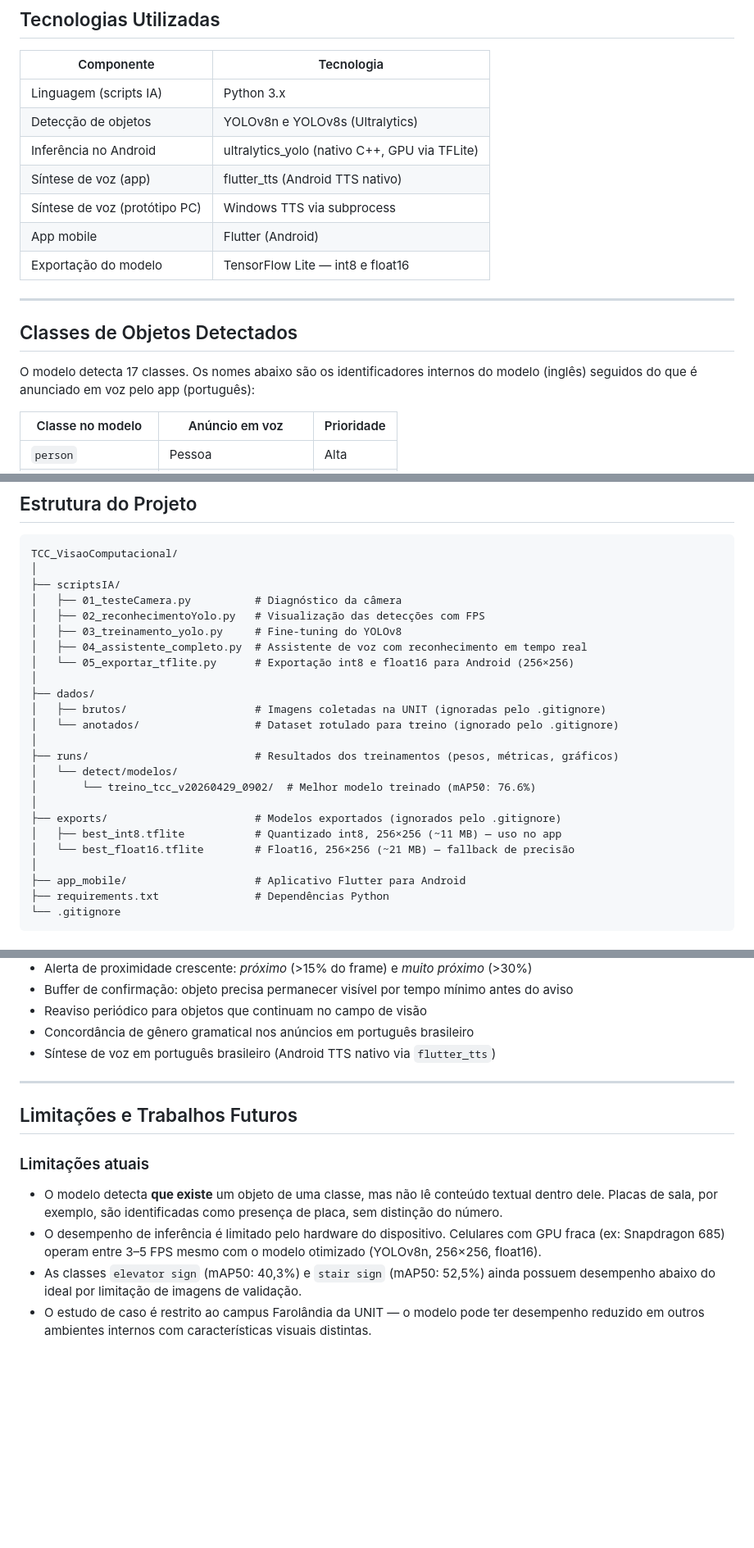
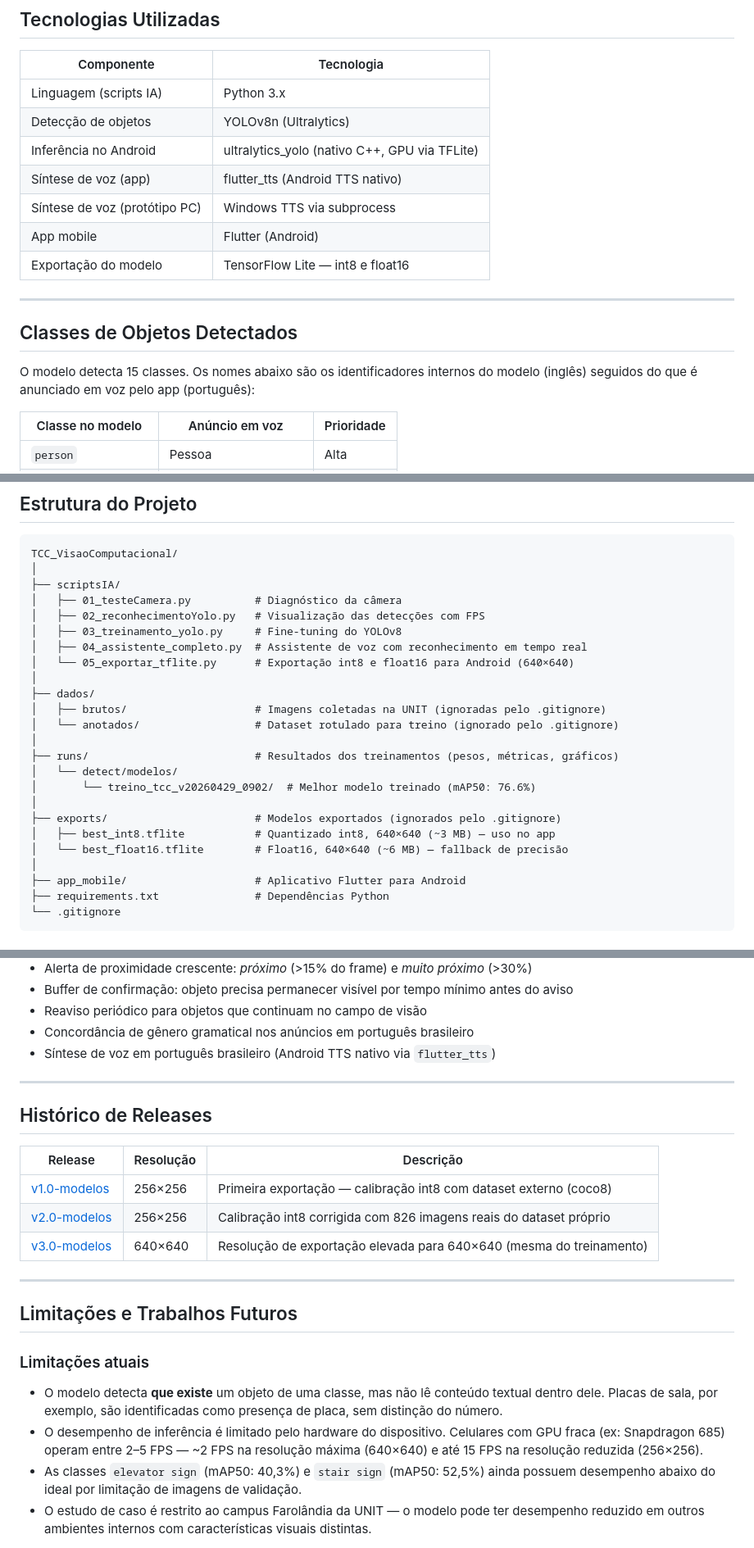
Before and after one commit to breeramon/TCC_VisaoComputacional, a Markdown page: README.md, 3 parts joined by grey strips. Shown at 82% size. GitHub-like rendering; blank space fills up the shorter version.

```diff
--- a/README.md
+++ b/README.md
@@ -21,7 +21,7 @@ O estudo de caso vai ser realizado no campus Farolândia da Universidade Tiraden
 | Componente | Tecnologia |
 |---|---|
 | Linguagem (scripts IA) | Python 3.x |
-| Detecção de objetos | YOLOv8n e YOLOv8s (Ultralytics) |
+| Detecção de objetos | YOLOv8n (Ultralytics) |
 | Inferência no Android | ultralytics_yolo (nativo C++, GPU via TFLite) |
 | Síntese de voz (app) | flutter_tts (Android TTS nativo) |
 | Síntese de voz (protótipo PC) | Windows TTS via subprocess |
@@ -32,7 +32,7 @@ O estudo de caso vai ser realizado no campus Farolândia da Universidade Tiraden
 
 ## Classes de Objetos Detectados
 
-O modelo detecta 17 classes. Os nomes abaixo são os identificadores internos do modelo (inglês) seguidos do que é anunciado em voz pelo app (português):
+O modelo detecta 15 classes. Os nomes abaixo são os identificadores internos do modelo (inglês) seguidos do que é anunciado em voz pelo app (português):
 
 | Classe no modelo | Anúncio em voz | Prioridade |
 |---|---|---|
@@ -79,7 +86,7 @@ TCC_VisaoComputacional/
 │   ├── 02_reconhecimentoYolo.py   # Visualização das detecções com FPS
 │   ├── 03_treinamento_yolo.py     # Fine-tuning do YOLOv8
 │   ├── 04_assistente_completo.py  # Assistente de voz com reconhecimento em tempo real
-│   └── 05_exportar_tflite.py      # Exportação int8 e float16 para Android (256×256)
+│   └── 05_exportar_tflite.py      # Exportação int8 e float16 para Android (640×640)
 │
 ├── dados/
 │   ├── brutos/                    # Imagens coletadas na UNIT (ignoradas pelo .gitignore)
@@ -90,8 +97,8 @@ TCC_VisaoComputacional/
 │       └── treino_tcc_v20260429_0902/  # Melhor modelo treinado (mAP50: 76.6%)
 │
 ├── exports/                       # Modelos exportados (ignorados pelo .gitignore)
-│   ├── best_int8.tflite           # Quantizado int8, 256×256 (~11 MB) — uso no app
-│   └── best_float16.tflite        # Float16, 256×256 (~21 MB) — fallback de precisão
+│   ├── best_int8.tflite           # Quantizado int8, 640×640 (~3 MB) — uso no app
+│   └── best_float16.tflite        # Float16, 640×640 (~6 MB) — fallback de precisão
 │
 ├── app_mobile/                    # Aplicativo Flutter para Android
 ├── requirements.txt               # Dependências Python
@@ -271,12 +293,22 @@ Para instalar em celulares Xiaomi (Redmi) que bloqueiam instalação via USB, tr
 
 ---
 
+## Histórico de Releases
+
+| Release | Resolução | Descrição |
+|---|---|---|
+| [v1.0-modelos](https://github.com/breeramon/TCC_VisaoComputacional/releases/tag/v1.0-modelos) | 256×256 | Primeira exportação — calibração int8 com dataset externo (coco8) |
+| [v2.0-modelos](https://github.com/breeramon/TCC_VisaoComputacional/releases/tag/v2.0-modelos) | 256×256 | Calibração int8 corrigida com 826 imagens reais do dataset próprio |
+| [v3.0-modelos](https://github.com/breeramon/TCC_VisaoComputacional/releases/tag/v3.0-modelos) | 640×640 | Resolução de exportação elevada para 640×640 (mesma do treinamento) |
+
+---
+
 ## Limitações e Trabalhos Futuros
 
 ### Limitações atuais
 
 - O modelo detecta **que existe** um objeto de uma classe, mas não lê conteúdo textual dentro dele. Placas de sala, por exemplo, são identificadas como presença de placa, sem distinção do número.
-- O desempenho de inferência é limitado pelo hardware do dispositivo. Celulares com GPU fraca (ex: Snapdragon 685) operam entre 3–5 FPS mesmo com o modelo otimizado (YOLOv8n, 256×256, float16).
+- O desempenho de inferência é limitado pelo hardware do dispositivo. Celulares com GPU fraca (ex: Snapdragon 685) operam entre 2–5 FPS — ~2 FPS na resolução máxima (640×640) e até 15 FPS na resolução reduzida (256×256).
 - As classes `elevator sign` (mAP50: 40,3%) e `stair sign` (mAP50: 52,5%) ainda possuem desempenho abaixo do ideal por limitação de imagens de validação.
 - O estudo de caso é restrito ao campus Farolândia da UNIT — o modelo pode ter desempenho reduzido em outros ambientes internos com características visuais distintas.
 
```
Also changed, not shown: other parts of README.md (+27 -5 lines).
